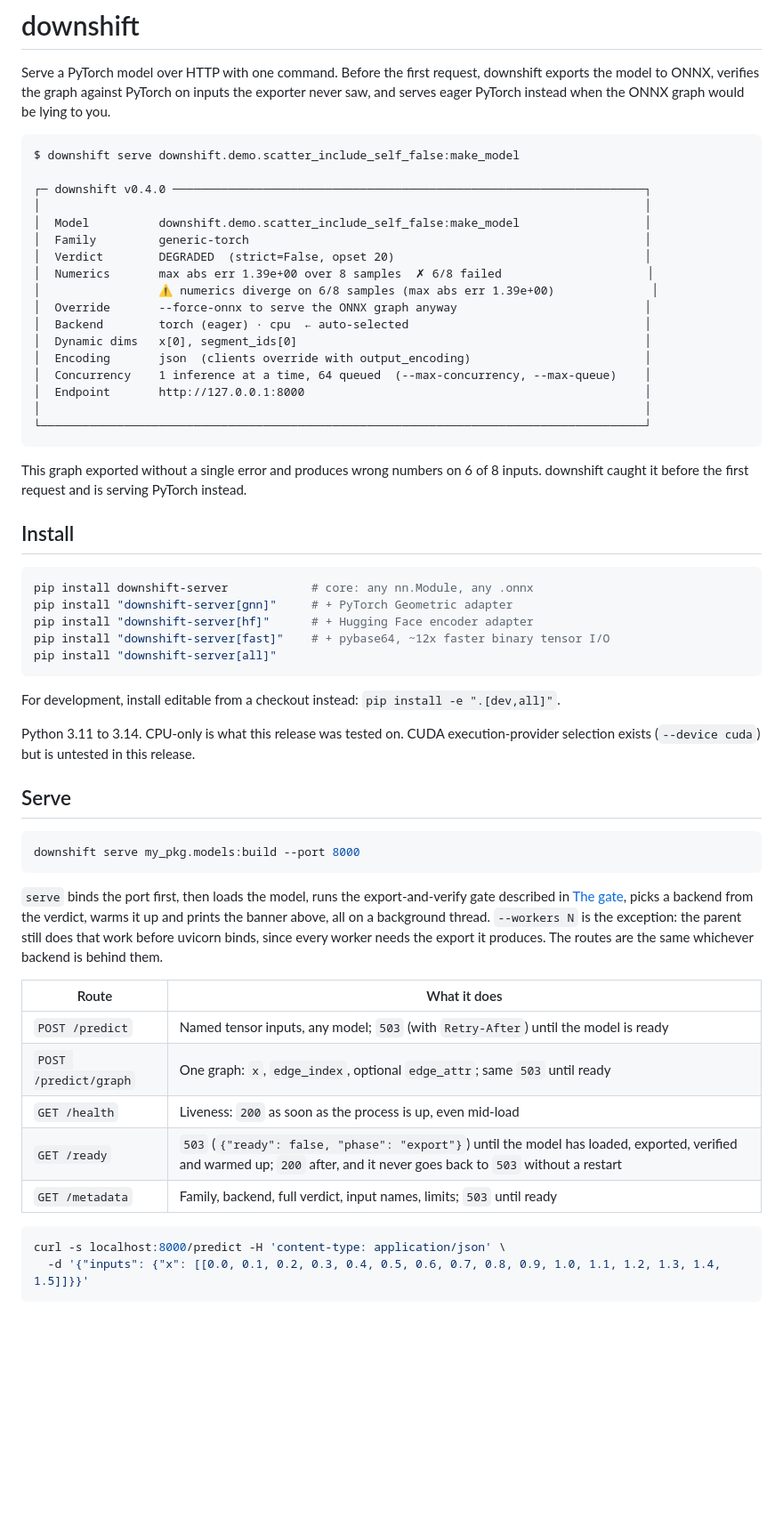
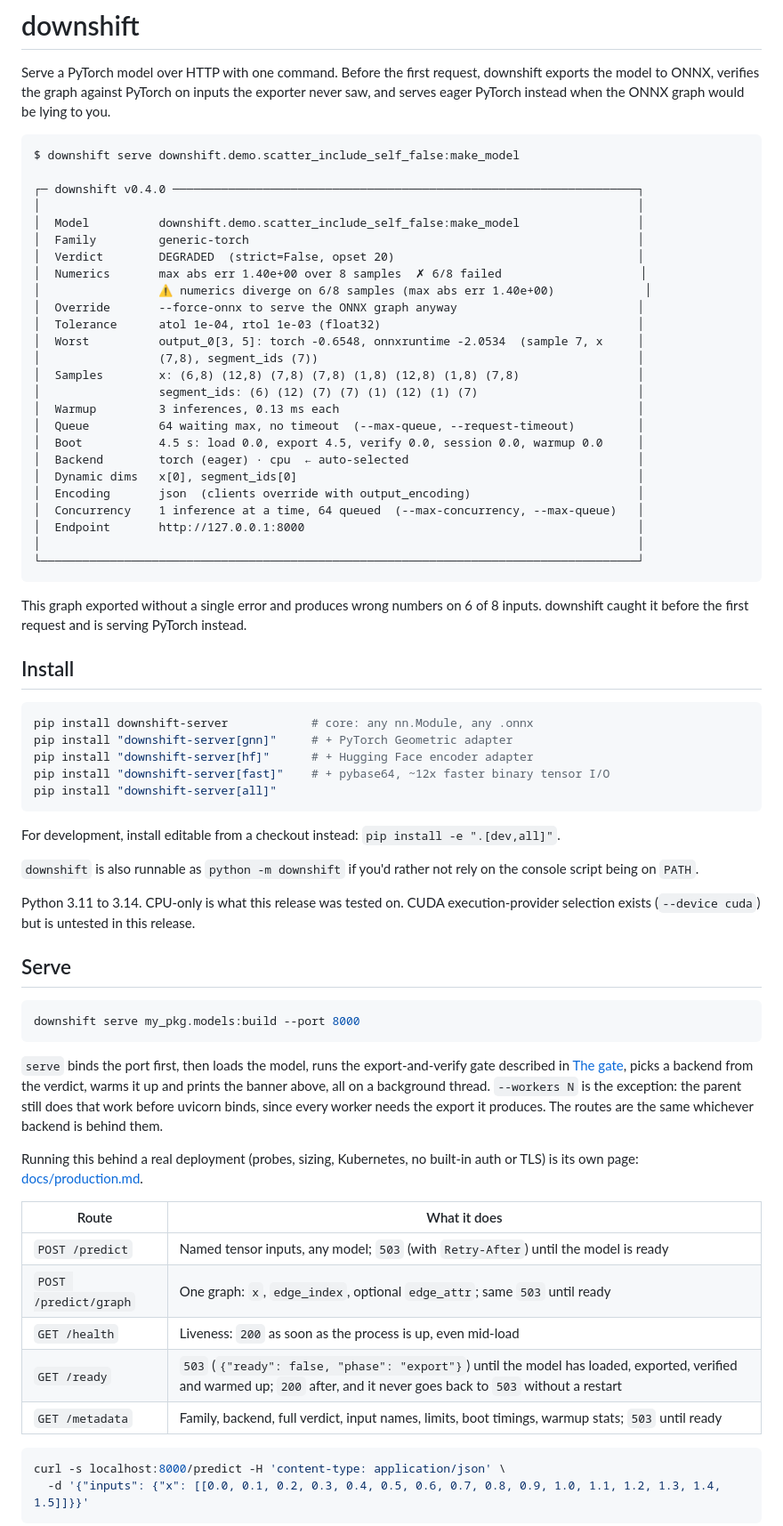
Before and after one commit to uNRealCoder/downshift-server, a Markdown page: README.md, the part around the change. Shown at 89% size. Drawn GitHub-style; blank space fills up the shorter version.

````diff
--- a/README.md
+++ b/README.md
@@ -5,21 +5,29 @@ Serve a PyTorch model over HTTP with one command. Before the first request, down
 ```
 $ downshift serve downshift.demo.scatter_include_self_false:make_model
 
-┌─ downshift v0.4.0 ────────────────────────────────────────────────────────────────────┐
-│                                                                                       │
-│  Model          downshift.demo.scatter_include_self_false:make_model                  │
-│  Family         generic-torch                                                         │
-│  Verdict        DEGRADED  (strict=False, opset 20)                                    │
-│  Numerics       max abs err 1.39e+00 over 8 samples  ✗ 6/8 failed                     │
-│                 ⚠ numerics diverge on 6/8 samples (max abs err 1.39e+00)              │
-│  Override       --force-onnx to serve the ONNX graph anyway                           │
-│  Backend        torch (eager) · cpu  ← auto-selected                                  │
-│  Dynamic dims   x[0], segment_ids[0]                                                  │
-│  Encoding       json  (clients override with output_encoding)                         │
-│  Concurrency    1 inference at a time, 64 queued  (--max-concurrency, --max-queue)    │
-│  Endpoint       http://127.0.0.1:8000                                                 │
-│                                                                                       │
-└───────────────────────────────────────────────────────────────────────────────────────┘
+┌─ downshift v0.4.0 ───────────────────────────────────────────────────────────────────┐
+│                                                                                      │
+│  Model          downshift.demo.scatter_include_self_false:make_model                 │
+│  Family         generic-torch                                                        │
+│  Verdict        DEGRADED  (strict=False, opset 20)                                   │
+│  Numerics       max abs err 1.40e+00 over 8 samples  ✗ 6/8 failed                    │
+│                 ⚠ numerics diverge on 6/8 samples (max abs err 1.40e+00)             │
+│  Override       --force-onnx to serve the ONNX graph anyway                          │
+│  Tolerance      atol 1e-04, rtol 1e-03 (float32)                                     │
+│  Worst          output_0[3, 5]: torch -0.6548, onnxruntime -2.0534  (sample 7, x     │
+│                 (7,8), segment_ids (7))                                              │
+│  Samples        x: (6,8) (12,8) (7,8) (7,8) (1,8) (12,8) (1,8) (7,8)                 │
+│                 segment_ids: (6) (12) (7) (7) (1) (12) (1) (7)                       │
+│  Warmup         3 inferences, 0.13 ms each                                           │
+│  Queue          64 waiting max, no timeout  (--max-queue, --request-timeout)         │
+│  Boot           4.5 s: load 0.0, export 4.5, verify 0.0, session 0.0, warmup 0.0     │
+│  Backend        torch (eager) · cpu  ← auto-selected                                 │
+│  Dynamic dims   x[0], segment_ids[0]                                                 │
+│  Encoding       json  (clients override with output_encoding)                        │
+│  Concurrency    1 inference at a time, 64 queued  (--max-concurrency, --max-queue)   │
+│  Endpoint       http://127.0.0.1:8000                                                │
+│                                                                                      │
+└──────────────────────────────────────────────────────────────────────────────────────┘
 ```
 
 This graph exported without a single error and produces wrong numbers on 6 of 8 inputs. downshift caught it before the first request and is serving PyTorch instead.
@@ -36,6 +44,8 @@ pip install "downshift-server[all]"
 
 For development, install editable from a checkout instead: `pip install -e ".[dev,all]"`.
 
+`downshift` is also runnable as `python -m downshift` if you'd rather not rely on the console script being on `PATH`.
+
 Python 3.11 to 3.14. CPU-only is what this release was tested on. CUDA execution-provider selection exists (`--device cuda`) but is untested in this release.
 
 ## Serve
@@ -46,13 +56,15 @@ downshift serve my_pkg.models:build --port 8000
 
 `serve` binds the port first, then loads the model, runs the export-and-verify gate described in [The gate](#the-gate-export-and-verify-before-serving), picks a backend from the verdict, warms it up and prints the banner above, all on a background thread. `--workers N` is the exception: the parent still does that work before uvicorn binds, since every worker needs the export it produces. The routes are the same whichever backend is behind them.
 
+Running this behind a real deployment (probes, sizing, Kubernetes, no built-in auth or TLS) is its own page: [docs/production.md](docs/production.md).
+
 | Route | What it does |
 |---|---|
 | `POST /predict` | Named tensor inputs, any model; `503` (with `Retry-After`) until the model is ready |
 | `POST /predict/graph` | One graph: `x`, `edge_index`, optional `edge_attr`; same `503` until ready |
 | `GET /health` | Liveness: `200` as soon as the process is up, even mid-load |
 | `GET /ready` | `503` (`{"ready": false, "phase": "export"}`) until the model has loaded, exported, verified and warmed up; `200` after, and it never goes back to `503` without a restart |
-| `GET /metadata` | Family, backend, full verdict, input names, limits; `503` until ready |
+| `GET /metadata` | Family, backend, full verdict, input names, limits, boot timings, warmup stats; `503` until ready |
 
 ```bash
 curl -s localhost:8000/predict -H 'content-type: application/json' \
````
Also changed, not shown: CHANGELOG.md (+9 -0 lines), docs/production.md (added, +189 -0 lines).
